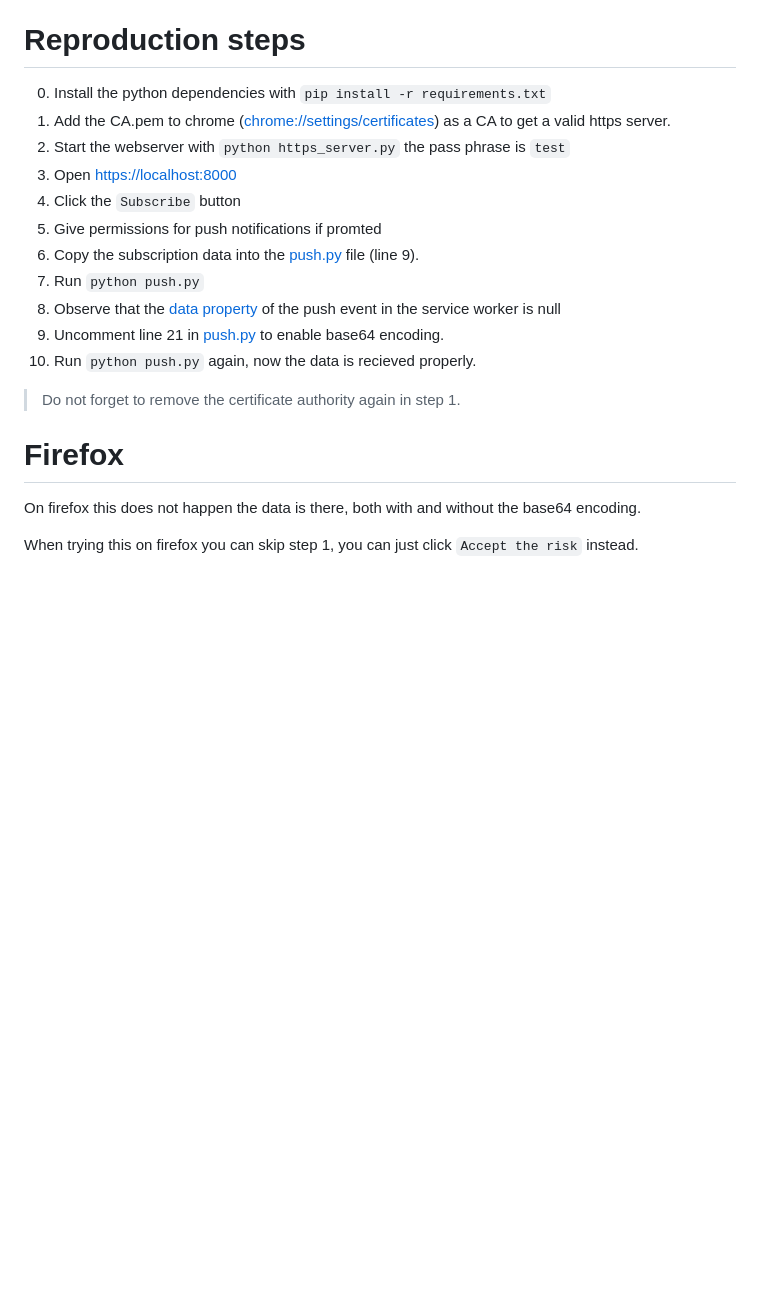
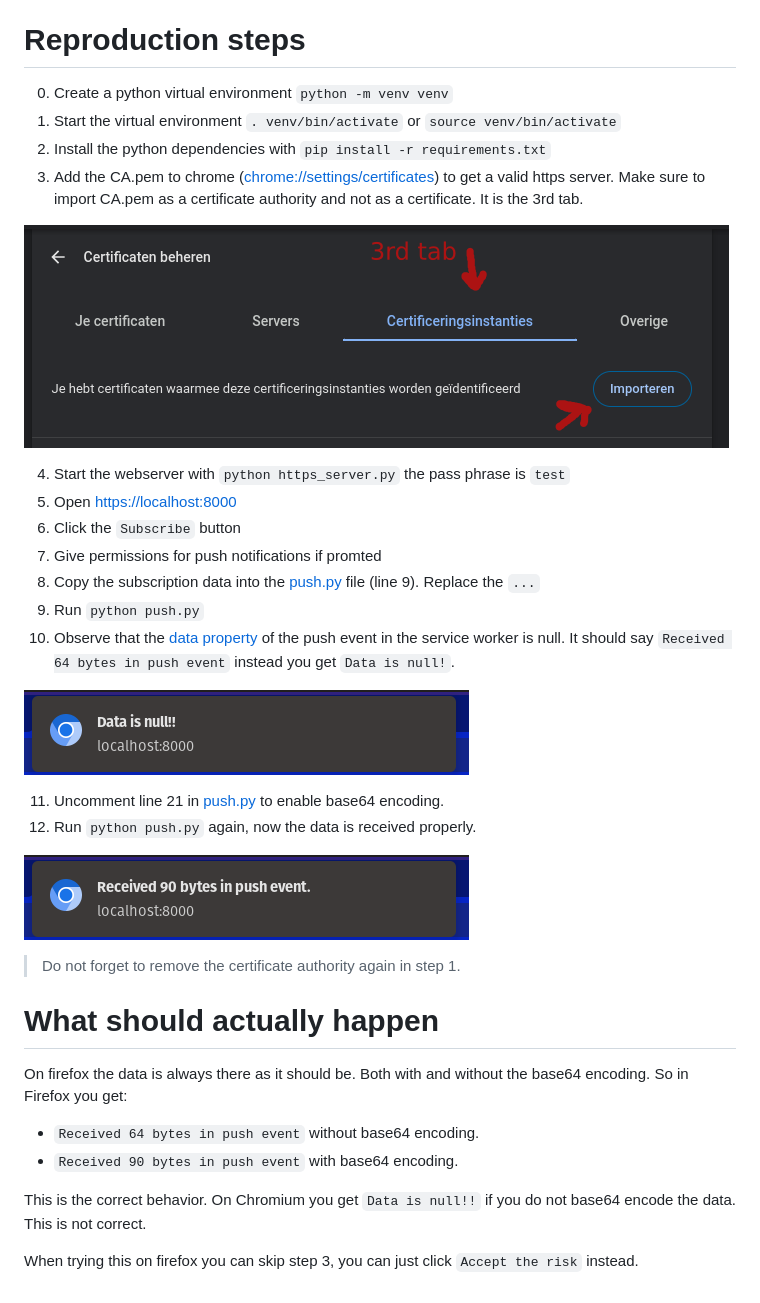
Before and after one commit to tintin10q/chromium-bug-333182458-reproduction, a Markdown page: README.md, the part around the change. Drawn GitHub-style; pictures changed too: certificate_authority.png (added), compressed_data_is_null_notification.png (added), data_is_being_received_when_base64_encoded.png (added); blank space fills up the shorter version.

Commit message:
Updated instructions based on feedback and added screencasts

```diff
--- a/README.md
+++ b/README.md
@@ -4,22 +4,40 @@ This repo is a reproduction for [Chromium bug 333182458](https://issues.chromium
 
 # Reproduction steps
 
-0. Install the python dependencies with `pip install -r requirements.txt`
-1. Add the CA.pem to chrome ([chrome://settings/certificates](chrome://settings/certificates)) as a CA to get a valid https server.
-2. Start the webserver with `python https_server.py` the pass phrase is `test`
-3. Open [https://localhost:8000](https://localhost:8000)
-4. Click the `Subscribe` button
-5. Give permissions for push notifications if promted
-6. Copy the subscription data into the [push.py](push.py) file (line 9).
-7. Run `python push.py`
-8. Observe that the [data property](https://developer.mozilla.org/en-US/docs/Web/API/PushEvent/data) of the push event in the service worker is null
-9. Uncomment line 21 in [push.py](push.py) to enable base64 encoding.
-10. Run `python push.py` again, now the data is recieved properly.
+0. Create a python virtual environment `python -m venv venv`
+1. Start the virtual environment `. venv/bin/activate` or `source venv/bin/activate`
+2. Install the python dependencies with `pip install -r requirements.txt`
+3. Add the CA.pem to chrome ([chrome://settings/certificates](chrome://settings/certificates)) to get a valid https server.
+Make sure to import CA.pem as a certificate authority and not as a certificate. It is the 3rd tab.
+
+![Certificate authority](certificate_authority.png)
+
+4. Start the webserver with `python https_server.py` the pass phrase is `test`
+5. Open [https://localhost:8000](https://localhost:8000)
+6. Click the `Subscribe` button
+7. Give permissions for push notifications if promted
+8. Copy the subscription data into the [push.py](push.py) file (line 9). Replace the `...`
+9. Run `python push.py`
+10. Observe that the [data property](https://developer.mozilla.org/en-US/docs/Web/API/PushEvent/data) of the push event in the service worker is null.
+It should say `Received 64 bytes in push event` instead you get `Data is null!`.
+
+![Data is null](compressed_data_is_null_notification.png)
+
+11. Uncomment line 21 in [push.py](push.py) to enable base64 encoding.
+12. Run `python push.py` again, now the data is received properly.
+
+![Data is being received](data_is_being_received_when_base64_encoded.png)
 
 > Do not forget to remove the certificate authority again in step 1.
 
-# Firefox
+# What should actually happen
 
-On firefox this does not happen the data is there, both with and without the base64 encoding.
+On firefox the data is always there as it should be.
+Both with and without the base64 encoding. So in Firefox you get:
 
-When trying this on firefox you can skip step 1, you can just click `Accept the risk` instead.
+- `Received 64 bytes in push event` without base64 encoding.
+- `Received 90 bytes in push event` with base64 encoding.
+
+This is the correct behavior. On Chromium you get `Data is null!!` if you do not base64 encode the data. This is not correct.
+
+When trying this on firefox you can skip step 3, you can just click `Accept the risk` instead.
```
